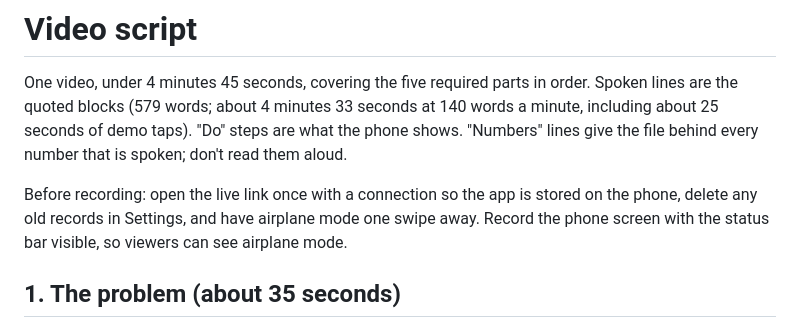
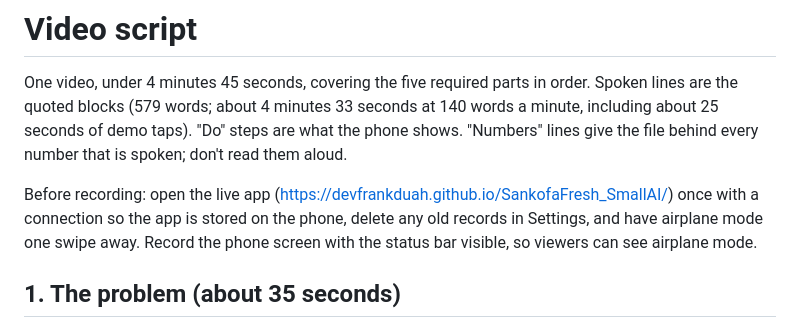
Before and after one commit to devfrankduah/SankofaFresh_SmallAI, a Markdown page: docs/video_script.md, the part around the change. Rendered like a GitHub page.

```diff
--- a/docs/video_script.md
+++ b/docs/video_script.md
@@ -2,7 +2,7 @@
 
 One video, under 4 minutes 45 seconds, covering the five required parts in order. Spoken lines are the quoted blocks (579 words; about 4 minutes 33 seconds at 140 words a minute, including about 25 seconds of demo taps). "Do" steps are what the phone shows. "Numbers" lines give the file behind every number that is spoken; don't read them aloud.
 
-Before recording: open the live link once with a connection so the app is stored on the phone, delete any old records in Settings, and have airplane mode one swipe away. Record the phone screen with the status bar visible, so viewers can see airplane mode.
+Before recording: open the live app (https://devfrankduah.github.io/SankofaFresh_SmallAI/) once with a connection so the app is stored on the phone, delete any old records in Settings, and have airplane mode one swipe away. Record the phone screen with the status bar visible, so viewers can see airplane mode.
 
 ## 1. The problem (about 35 seconds)
 
```
Also changed, not shown: README.md (+2 -2 lines).
